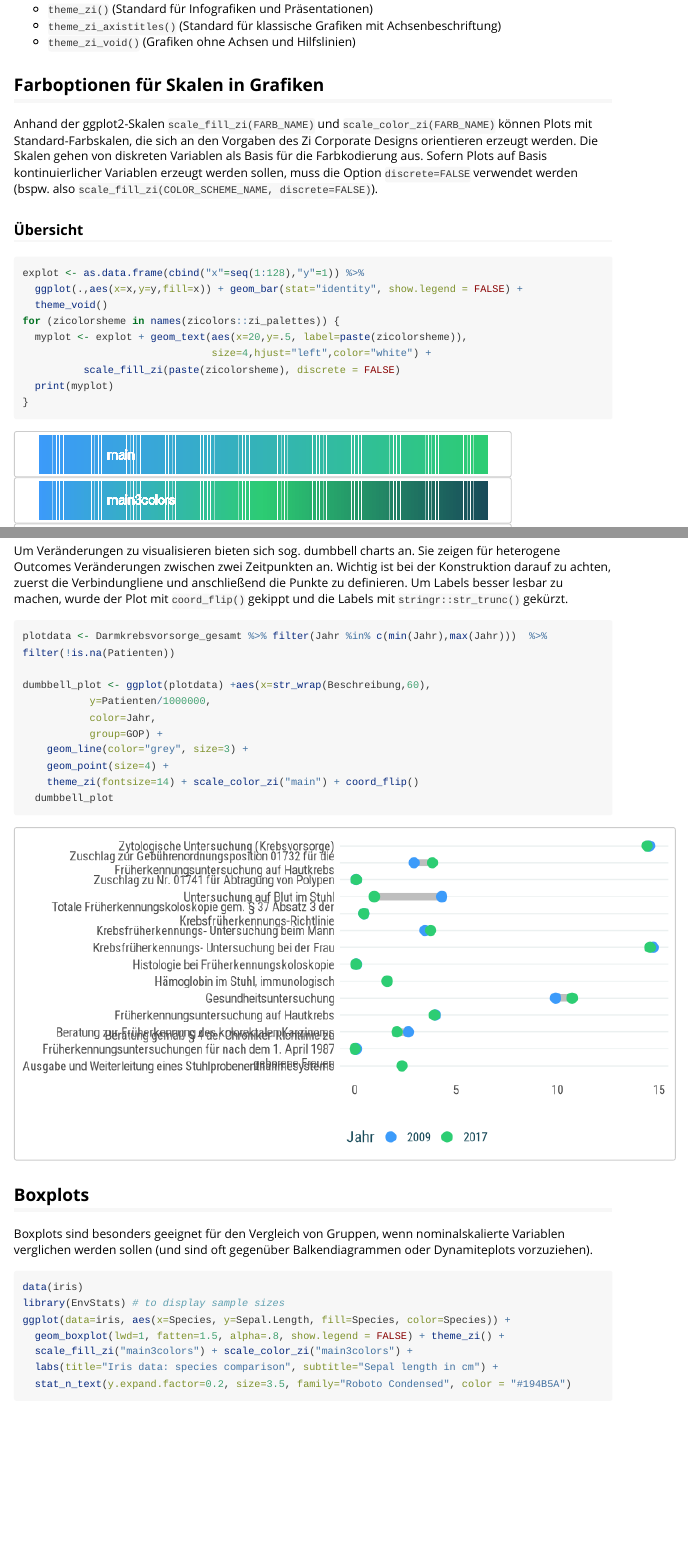
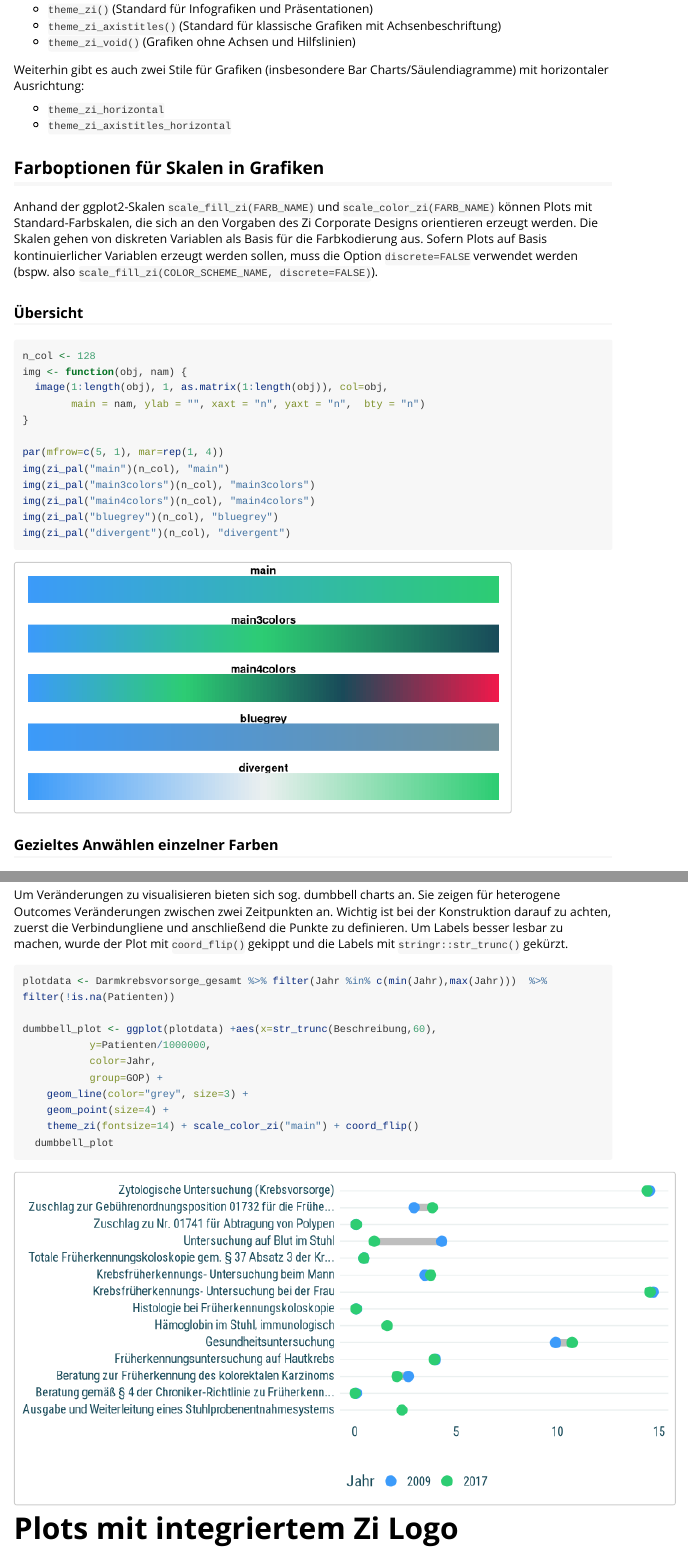
Before and after one commit to zidatalab/zicolors, an R Markdown document (vignettes/zicolors-vignette.Rmd): the page in a window 1100 px wide, from 2300 px down, and a second part further down, joined at a grey line. Rendered offline with R 4.5, knitr and Pandoc, with nearby package versions; some code elsewhere in the file could not run offline; long lines of code are wrapped; a web font asked for in the figures is replaced by an installed one.

Commit message:
adjust text colors, new palette plot method

````diff
--- a/vignettes/zicolors-vignette.Rmd
+++ b/vignettes/zicolors-vignette.Rmd
@@ -96,22 +96,30 @@ Es gibt aktuell drei verschiedene Stile:
 * `theme_zi_axistitles()` (Standard für klassische Grafiken mit Achsenbeschriftung)
 * `theme_zi_void()` (Grafiken ohne Achsen und Hilfslinien)
 
+Weiterhin gibt es auch zwei Stile für Grafiken (insbesondere Bar Charts/Säulendiagramme) mit horizontaler Ausrichtung:
+
+* `theme_zi_horizontal`
+* `theme_zi_axistitles_horizontal`
+
 ## Farboptionen für Skalen in Grafiken
 
 Anhand der ggplot2-Skalen `scale_fill_zi(FARB_NAME)` und  `scale_color_zi(FARB_NAME)` können Plots mit Standard-Farbskalen, die sich an den Vorgaben des Zi Corporate Designs orientieren erzeugt werden. Die Skalen gehen von diskreten Variablen als Basis für die Farbkodierung aus. Sofern Plots auf Basis kontinuierlicher Variablen erzeugt werden sollen, muss die Option `discrete=FALSE` verwendet werden (bspw. also `scale_fill_zi(COLOR_SCHEME_NAME, discrete=FALSE)`).
 
 ### Übersicht
 
-```{r,  fig.height = 0.5, fig.width = 6, fig.align ="left",caption="Übersicht über alle Farbskalen" ,echo=TRUE, message=FALSE, warning=FALSE}
-explot <- as.data.frame(cbind("x"=seq(1:128),"y"=1)) %>%
-  ggplot(.,aes(x=x,y=y,fill=x)) + geom_bar(stat="identity", show.legend = FALSE) +
-  theme_void()
-for (zicolorsheme in names(zicolors::zi_palettes)) {
-  myplot <- explot + geom_text(aes(x=20,y=.5, label=paste(zicolorsheme)),
-                               size=4,hjust="left",color="white") +
-          scale_fill_zi(paste(zicolorsheme), discrete = FALSE)
-  print(myplot)
+```{r,  fig.height = 3, fig.width = 6, fig.align ="left",caption="Übersicht über alle Farbskalen" ,echo=TRUE, message=FALSE, warning=FALSE}
+n_col <- 128
+img <- function(obj, nam) {
+  image(1:length(obj), 1, as.matrix(1:length(obj)), col=obj,
+        main = nam, ylab = "", xaxt = "n", yaxt = "n",  bty = "n")
 }
+
+par(mfrow=c(5, 1), mar=rep(1, 4))
+img(zi_pal("main")(n_col), "main")
+img(zi_pal("main3colors")(n_col), "main3colors")
+img(zi_pal("main4colors")(n_col), "main4colors")
+img(zi_pal("bluegrey")(n_col), "bluegrey")
+img(zi_pal("divergent")(n_col), "divergent")
 ```
 
 ### Gezieltes Anwählen einzelner Farben
@@ -253 +255,0 @@ ggplot(ggsp_data) + aes(x=time,color=ifelse(strata=="rx=1","Gruppe 1", "Gruppe 2
-Um Veränderungen zu visualisieren bieten sich sog. dumbbell charts an. Sie zeigen für heterogene Outcomes Veränderungen zwischen zwei Zeitpunkten an. Wichtig ist bei der Konstruktion darauf zu achten, zuerst die Verbindungliene und anschließend die Punkte zu definieren. Um Labels besser lesbar zu machen, wurde der Plot mit `coord_flip()` gekippt und die Labels mit `stringr::str_trunc()` gekürzt.
@@ -256,13 +256,3 @@ Um Veränderungen zu visualisieren bieten sich sog. dumbbell charts an. Sie zeig
-plotdata <- Darmkrebsvorsorge_gesamt %>% filter(Jahr %in% c(min(Jahr),max(Jahr)))  %>% filter(!is.na(Patienten))
-
-dumbbell_plot <- ggplot(plotdata) +aes(x=str_wrap(Beschreibung,60),
-           y=Patienten/1000000,
-           color=Jahr,
-           group=GOP) +
-    geom_line(color="grey", size=3) +
-    geom_point(size=4) +
-    theme_zi(fontsize=14) + scale_color_zi("main") + coord_flip()
-  dumbbell_plot
 ```
 
 ## Boxplots
@@ -281,0 +275 @@ ggplot(data=iris, aes(x=Species, y=Sepal.Length, fill=Species, color=Species)) +
+Um Veränderungen zu visualisieren bieten sich sog. dumbbell charts an. Sie zeigen für heterogene Outcomes Veränderungen zwischen zwei Zeitpunkten an. Wichtig ist bei der Konstruktion darauf zu achten, zuerst die Verbindungliene und anschließend die Punkte zu definieren. Um Labels besser lesbar zu machen, wurde der Plot mit `coord_flip()` gekippt und die Labels mit `stringr::str_trunc()` gekürzt.
@@ -282,3 +278,14 @@ ggplot(data=iris, aes(x=Species, y=Sepal.Length, fill=Species, color=Species)) +
+plotdata <- Darmkrebsvorsorge_gesamt %>% filter(Jahr %in% c(min(Jahr),max(Jahr)))  %>% filter(!is.na(Patienten))
+
+dumbbell_plot <- ggplot(plotdata) +aes(x=str_trunc(Beschreibung,60),
+           y=Patienten/1000000,
+           color=Jahr,
+           group=GOP) +
+    geom_line(color="grey", size=3) +
+    geom_point(size=4) +
+    theme_zi(fontsize=14) + scale_color_zi("main") + coord_flip()
+  dumbbell_plot
+```
 
 # Plots mit integriertem Zi Logo
 
````
Also changed, not shown: R/main.R (+3 -1 lines), vignettes/zicolors-vignette.R (+25 -22 lines), vignettes/dumbbell.jpg, vignettes/zicolors-vignette.html, vignettes/zicolors-vignette.Rmd (14 more changed lines), 1 other file.
